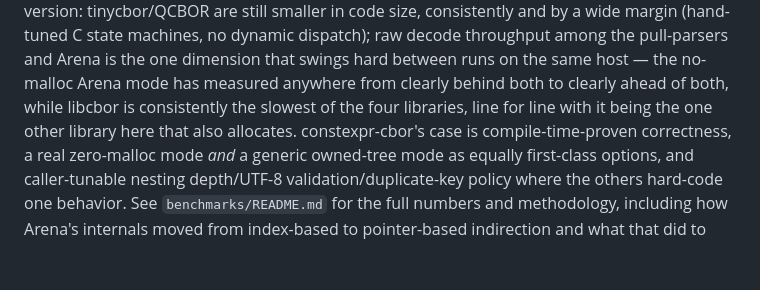
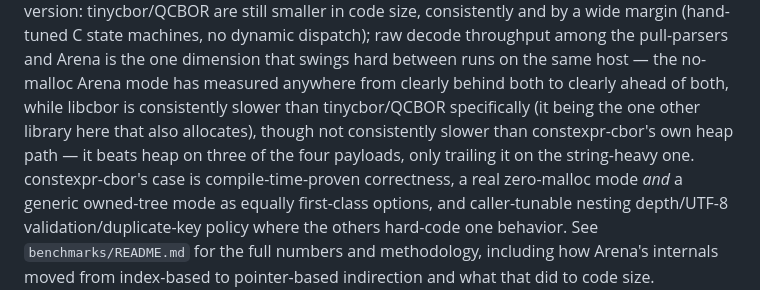
Before and after one commit to sfalasca/constexpr-cbor, a Markdown page: README.md, the part around the change. Rendered like a GitHub page; blank space fills up the shorter version.

```diff
--- a/README.md
+++ b/README.md
@@ -461,8 +461,10 @@ state machines, no dynamic dispatch); raw decode throughput among the
 pull-parsers and Arena is the one dimension that swings hard between runs
 on the same host — the no-malloc Arena mode has measured anywhere from
 clearly behind both to clearly ahead of both, while libcbor is
-consistently the slowest of the four libraries, line for line with it
-being the one other library here that also allocates. constexpr-cbor's
+consistently slower than tinycbor/QCBOR specifically (it being the one
+other library here that also allocates), though not consistently slower
+than constexpr-cbor's own heap path — it beats heap on three of the four
+payloads, only trailing it on the string-heavy one. constexpr-cbor's
 case is compile-time-proven correctness, a real zero-malloc mode *and* a
 generic owned-tree mode as equally first-class options, and
 caller-tunable nesting depth/UTF-8 validation/duplicate-key policy where
```
Also changed, not shown: benchmarks/README.md (+19 -14 lines).
